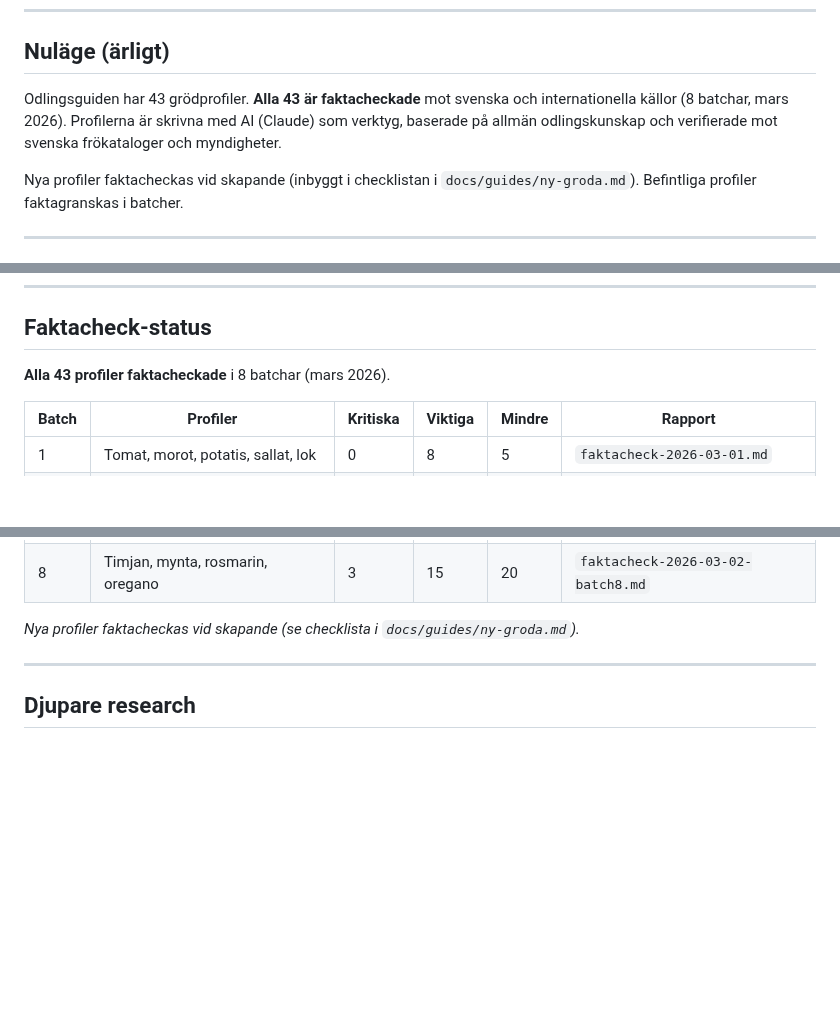
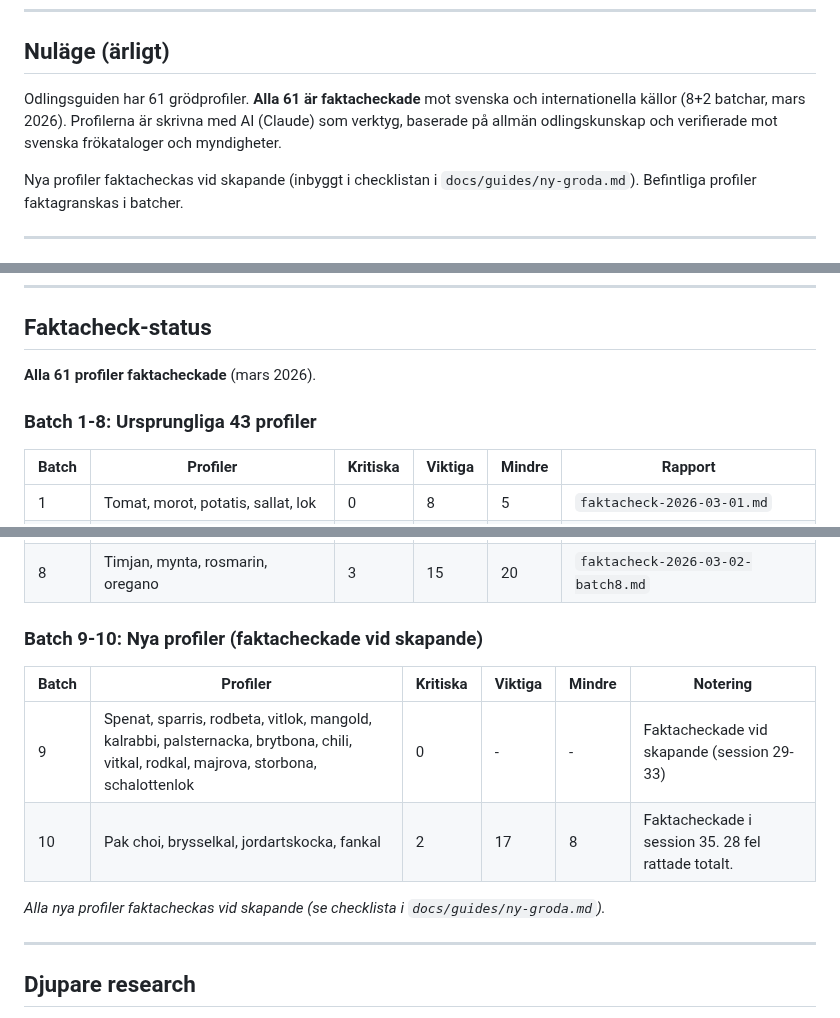
Before and after one commit to jarnesjo/odlingsguiden, a Markdown page: docs/guides/kallor.md, 3 parts joined by grey strips. GitHub-like rendering; blank space fills up the shorter version.

Commit message:
docs(guides): update kallor.md to 61 profiler, add batch 9-10
Batch 9: 14 profiler faktacheckade vid skapande (session 29-33)
Batch 10: pak choi, brysselkal, jordartskocka, fankal (28 fel rattade)

Co-Authored-By: Claude Opus 4.6 <noreply@anthropic.com>

```diff
--- a/docs/guides/kallor.md
+++ b/docs/guides/kallor.md
@@ -6,7 +6,7 @@
 
 ## Nuläge (ärligt)
 
-Odlingsguiden har 43 grödprofiler. **Alla 43 är faktacheckade** mot svenska och internationella källor (8 batchar, mars 2026). Profilerna är skrivna med AI (Claude) som verktyg, baserade på allmän odlingskunskap och verifierade mot svenska frökataloger och myndigheter.
+Odlingsguiden har 61 grödprofiler. **Alla 61 är faktacheckade** mot svenska och internationella källor (8+2 batchar, mars 2026). Profilerna är skrivna med AI (Claude) som verktyg, baserade på allmän odlingskunskap och verifierade mot svenska frökataloger och myndigheter.
 
 Nya profiler faktacheckas vid skapande (inbyggt i checklistan i `docs/guides/ny-groda.md`). Befintliga profiler faktagranskas i batcher.
 
@@ -240,7 +240,9 @@ Informationen i Odlingsguiden är avsedd som vägledning och inspiration. Vi gö
 
 ## Faktacheck-status
 
-**Alla 43 profiler faktacheckade** i 8 batchar (mars 2026).
+**Alla 61 profiler faktacheckade** (mars 2026).
+
+### Batch 1-8: Ursprungliga 43 profiler
 
 | Batch | Profiler | Kritiska | Viktiga | Mindre | Rapport |
 | --- | --- | --- | --- | --- | --- |
@@ -253,7 +255,14 @@ Informationen i Odlingsguiden är avsedd som vägledning och inspiration. Vi gö
 | 7 | Basilika, persilja, dill, graslok | 3 | 9 | 5 | `faktacheck-2026-03-02-batch7.md` |
 | 8 | Timjan, mynta, rosmarin, oregano | 3 | 15 | 20 | `faktacheck-2026-03-02-batch8.md` |
 
-*Nya profiler faktacheckas vid skapande (se checklista i `docs/guides/ny-groda.md`).*
+### Batch 9-10: Nya profiler (faktacheckade vid skapande)
+
+| Batch | Profiler | Kritiska | Viktiga | Mindre | Notering |
+| --- | --- | --- | --- | --- | --- |
+| 9 | Spenat, sparris, rodbeta, vitlok, mangold, kalrabbi, palsternacka, brytbona, chili, vitkal, rodkal, majrova, storbona, schalottenlok | 0 | - | - | Faktacheckade vid skapande (session 29-33) |
+| 10 | Pak choi, brysselkal, jordartskocka, fankal | 2 | 17 | 8 | Faktacheckade i session 35. 28 fel rattade totalt. |
+
+*Alla nya profiler faktacheckas vid skapande (se checklista i `docs/guides/ny-groda.md`).*
 
 ---
 
```
Also changed, not shown: other parts of docs/guides/kallor.md (+2 -2 lines).
